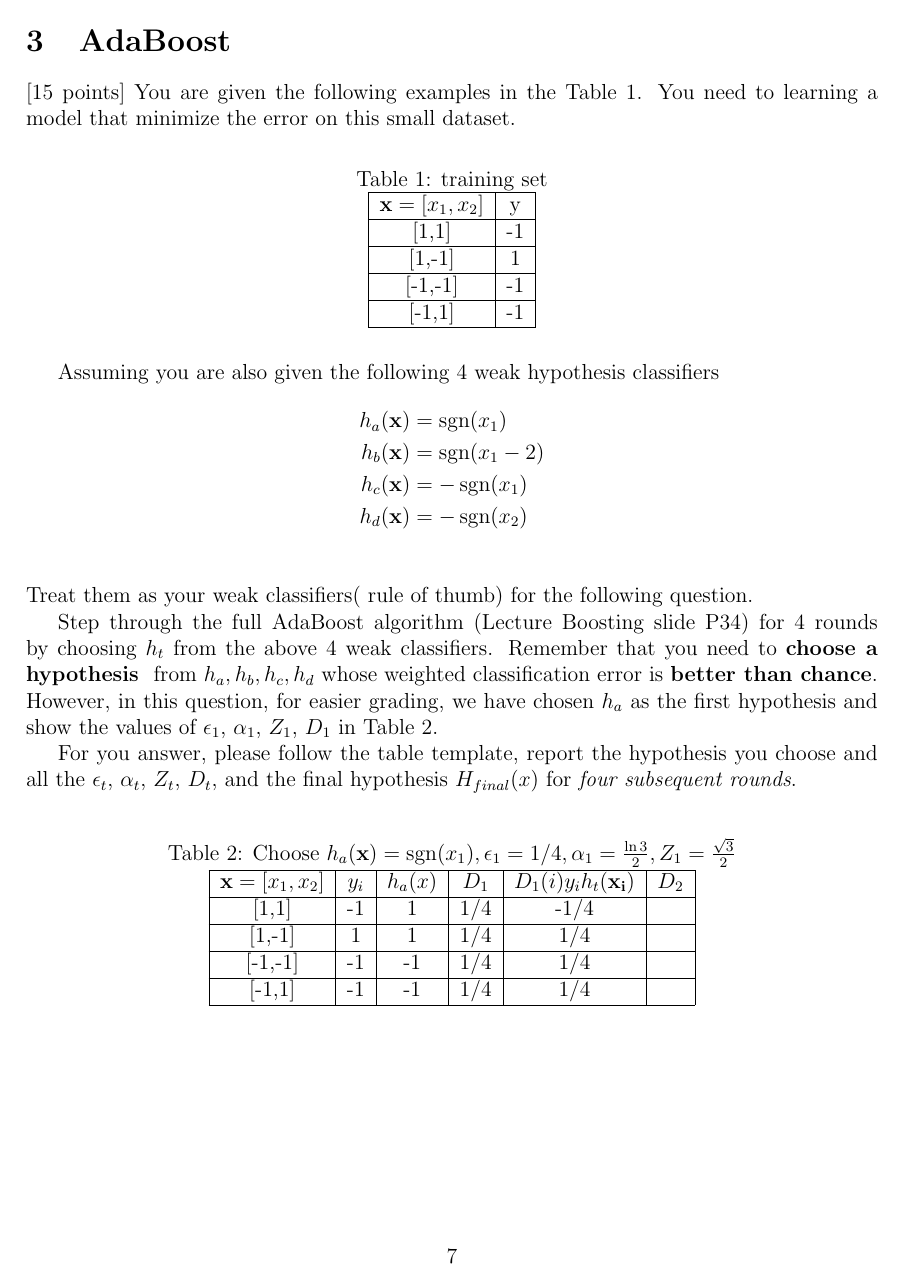
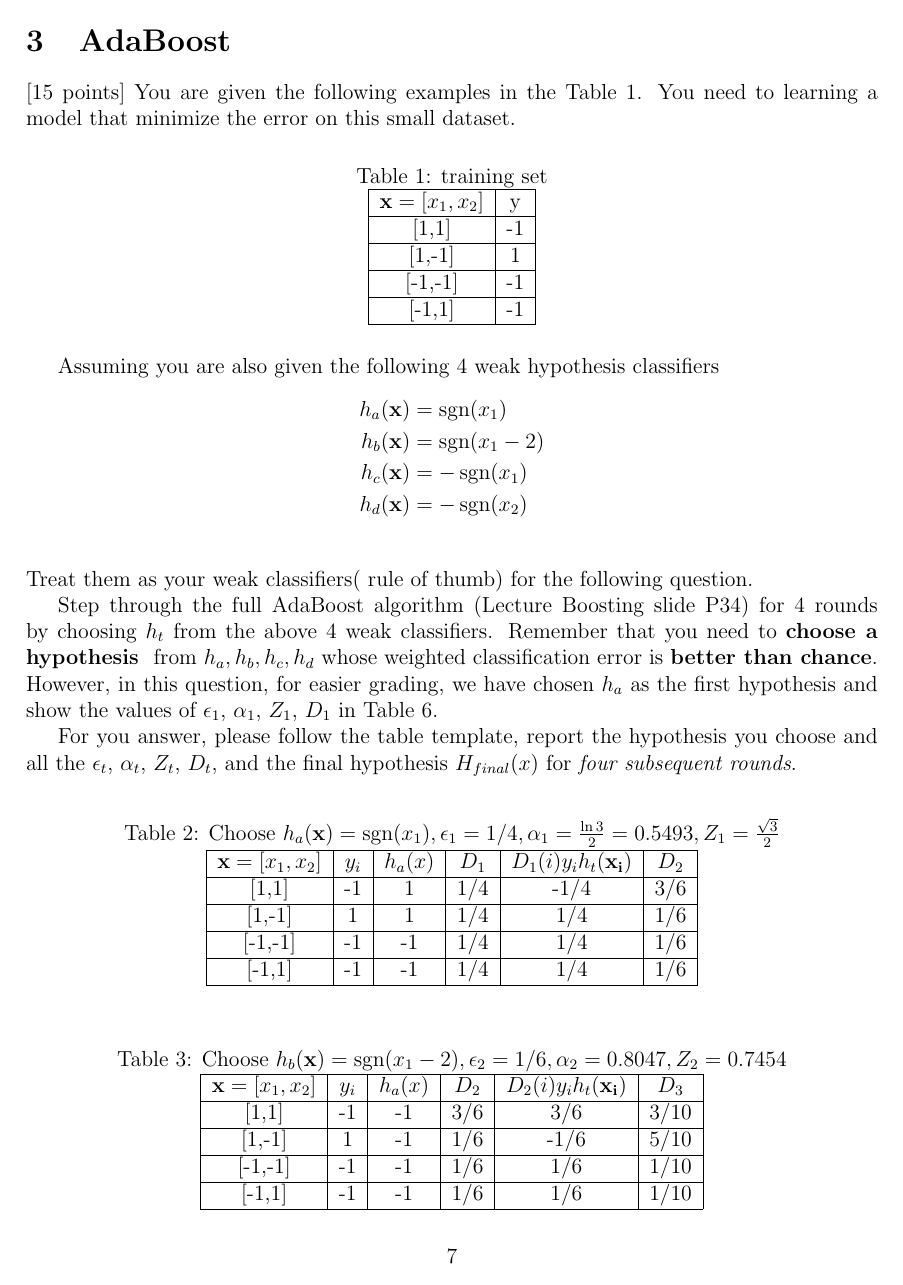
Before and after one commit to gopalmenon/CS-6350-Homework-4, a LaTeX document (hw.tex, which reads AdaBoost.tex): page 7 of 7 before the commit and page 7 of 8 after it. The pictures show the PDF file hw.pdf that the author committed with the source.

Commit message:
Finished answer 3 AdaBoost

```diff
--- a/AdaBoost.tex
+++ b/AdaBoost.tex
@@ -38,7 +38,7 @@ $D_t$, and the final hypothesis $H_{final}(x)$ for {\em four
   subsequent rounds}.
 \begin{table}[H]
   \centering
-  \caption{Choose $h_a({\bf x}) = \sgn(x_1), \epsilon_1 = 1/4, \alpha_1 = \frac{\ln3}{2}, Z_1 = \frac{\sqrt{3}}{2}$}
+  \caption{Choose $h_a({\bf x}) = \sgn(x_1), \epsilon_1 = 1/4, \alpha_1 = \frac{\ln3}{2} =0.5493, Z_1 = \frac{\sqrt{3}}{2}$}
   \label{tab:Ada1}
   \begin{tabular}{|c|c|c|c|c|c|}
     \hline
@@ -50,4 +53,50 @@ $D_t$, and the final hypothesis $H_{final}(x)$ for {\em four
+\begin{table}[H]
+  \centering
+  \caption{Choose $h_b({\bf x}) = \sgn(x_1 - 2), \epsilon_2 = 1/6, \alpha_2 = 0.8047, Z_2 = 0.7454$}
+  \label{tab:Ada1}
+  \begin{tabular}{|c|c|c|c|c|c|}
+    \hline
+    ${\bf x} = [x_1,x_2]$ & $y_i$ & $h_a(x)$ & $D_2$ & $D_{2}(i)y_{i}h_t({\bf x_i})$ & $D_3$ \\ \hline
+    [1,1]          &     -1  & -1    & 3/6   & 3/6                          &  3/10     \\ \hline
+    [1,-1]         &    1   & -1    & 1/6   & -1/6                          &    5/10   \\ \hline
+    [-1,-1]        &     -1  & -1    & 1/6   & 1/6                           & 1/10      \\ \hline
+    [-1,1]         &     -1 & -1    & 1/6   & 1/6                           &  1/10     \\ \hline
   \end{tabular}
 \end{table}
 
 
+\begin{table}[H]
+  \centering
+  \caption{Choose $h_c({\bf x}) = -\sgn(x_1), \epsilon_3 = 7/10, \alpha_3 = -0.4236, Z_3 = 0.9165$}
+  \label{tab:Ada1}
+  \begin{tabular}{|c|c|c|c|c|c|}
+    \hline
+    ${\bf x} = [x_1,x_2]$ & $y_i$ & $h_a(x)$ & $D_3$ & $D_{3}(i)y_{i}h_t({\bf x_i})$ & $D_4$ \\ \hline
+    [1,1]          &     -1  & -1    & 3/10   & 3/10                          &  0.5000     \\ \hline
+    [1,-1]         &    1   & -1    & 5/10   & -5/10                          &    0.3751   \\ \hline
+    [-1,-1]        &     -1  & 1    & 1/10   & -1/10                           & 0.0714      \\ \hline
+    [-1,1]         &     -1 & 1    & 1/10   & -1/10                           &  0.0714     \\ \hline
+  \end{tabular}
+\end{table}
+
+The hypothesis $h_c(x)$ had an error worse than 0.5 and so was not used. The next iteration will use the same weights that were used in the third iteration.
+
+\begin{table}[H]
+  \centering
+  \caption{Choose $h_d({\bf x}) = -\sgn(x_2), \epsilon_4 = 1/10, \alpha_4 = 1.0986, Z_4 = 0.6$}
+  \label{tab:Ada1}
+  \begin{tabular}{|c|c|c|c|c|c|}
+    \hline
+    ${\bf x} = [x_1,x_2]$ & $y_i$ & $h_a(x)$ & $D_4$ & $D_{4}(i)y_{i}h_t({\bf x_i})$ & $D_5$ \\ \hline
+    [1,1]          &     -1  & -1    & 3/10   & 3/10                          &  0.1667     \\ \hline
+    [1,-1]         &    1   & 1    & 5/10   & 5/10                          &    0.2778   \\ \hline
+    [-1,-1]        &     -1  & 1    & 1/10   & -1/10                           & 0.5000      \\ \hline
+    [-1,1]         &     -1 & -1    & 1/10   & 1/10                           &  0.0556     \\ \hline
+  \end{tabular}
+\end{table}
+
+Final Hypothesis:
+$H_{final}(x) = 0.5493 \times h_a(x) + 0.8047 \times h_b(x) + 1.0986 \times h_d(x)$
+
+
+\begin{table}[H]
```
Also changed, not shown: vc-dimension.tex (+4 -4 lines), hw.pdf, AdaBoost.tex (23 more changed lines), 3 other files.
